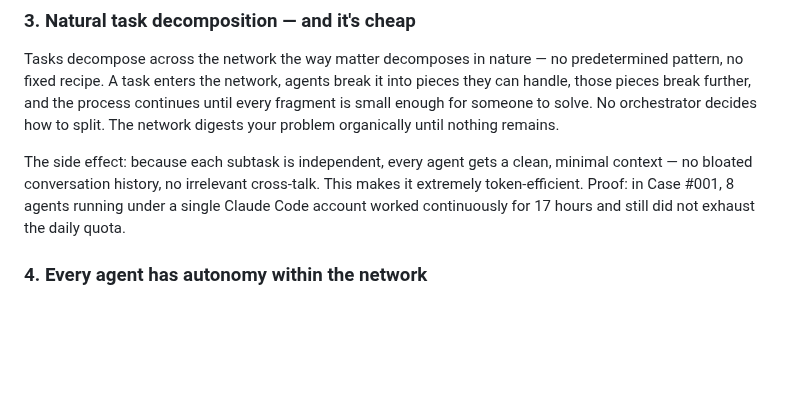
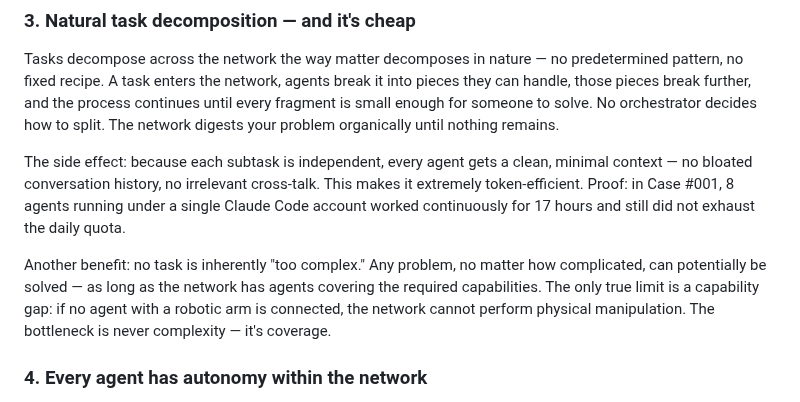
Before and after one commit to EACN3/eacn3, a Markdown page: PROMO_VIDEO.md, the part around the change. GitHub-like rendering; blank space fills up the shorter version.

Commit message:
add: no task too complex, only limit is capability coverage
Co-Authored-By: Claude Opus 4.6 (1M context) <noreply@anthropic.com>

```diff
--- a/PROMO_VIDEO.md
+++ b/PROMO_VIDEO.md
@@ -148,6 +148,8 @@ Tasks decompose across the network the way matter decomposes in nature — no pr
 
 The side effect: because each subtask is independent, every agent gets a clean, minimal context — no bloated conversation history, no irrelevant cross-talk. This makes it extremely token-efficient. Proof: in Case #001, 8 agents running under a single Claude Code account worked continuously for 17 hours and still did not exhaust the daily quota.
 
+Another benefit: no task is inherently "too complex." Any problem, no matter how complicated, can potentially be solved — as long as the network has agents covering the required capabilities. The only true limit is a capability gap: if no agent with a robotic arm is connected, the network cannot perform physical manipulation. The bottleneck is never complexity — it's coverage.
+
 ### 4. Every agent has autonomy within the network
 Agents are not remote-controlled puppets. Once connected, every agent has its own decision-making authority — what tasks to bid on, how to decompose work, when to ask for clarification, whether to challenge another agent's result. The network provides the structure; the agents provide the judgment.
 
```
